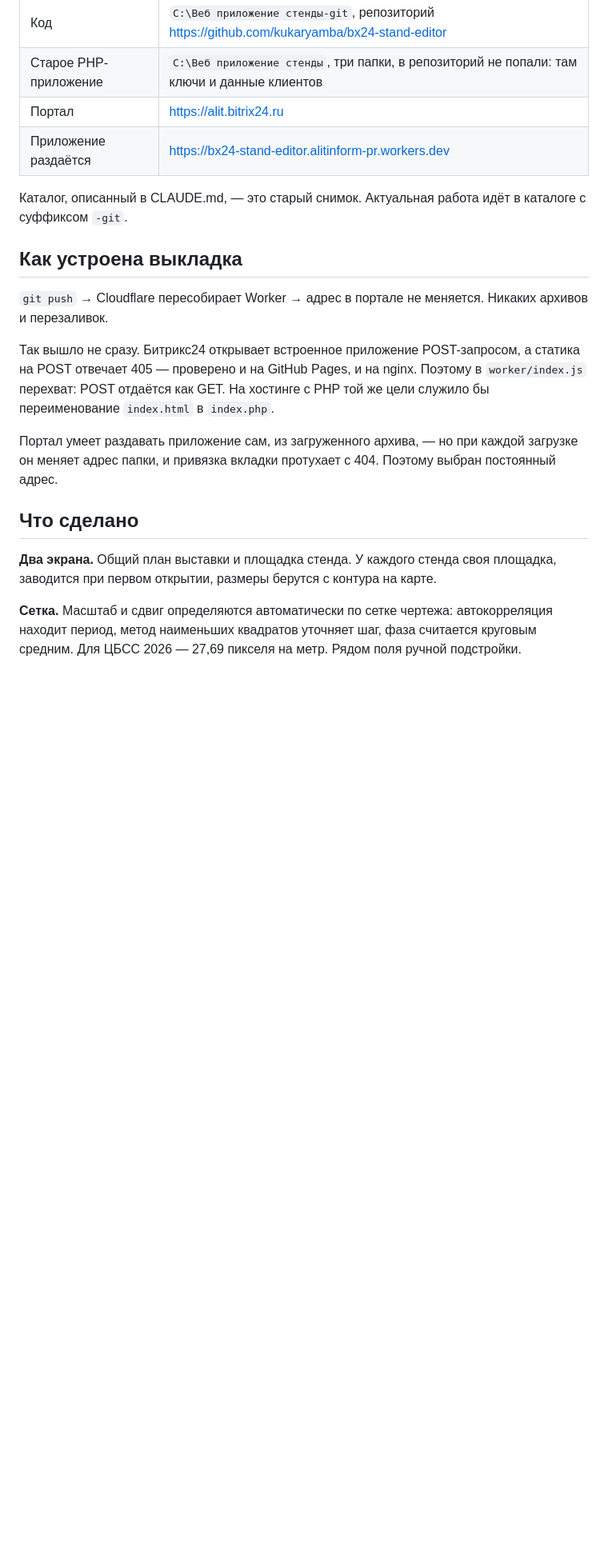
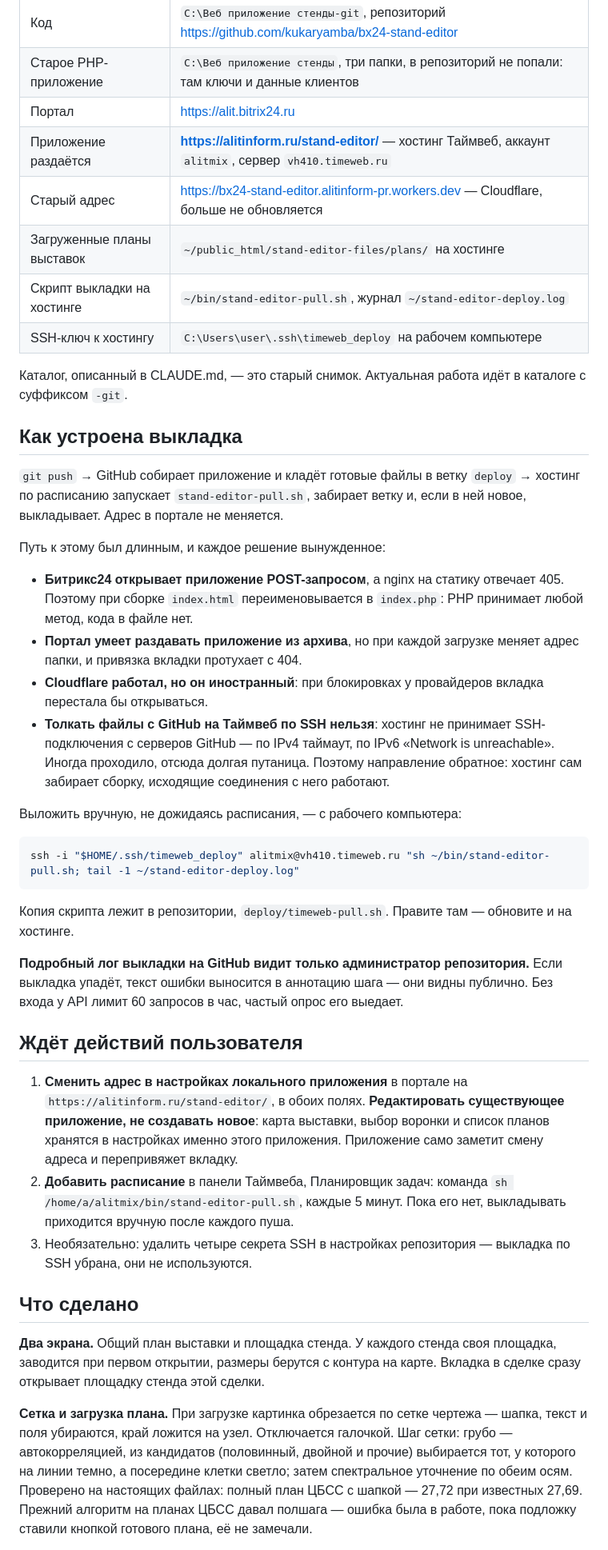
Before and after one commit to kukaryamba/bx24-stand-editor, a Markdown page: WORKLOG.md, the part around one of its changes. Shown at 80% size. Drawn GitHub-style; blank space fills up the shorter version.

````diff
--- a/WORKLOG.md
+++ b/WORKLOG.md
@@ -20,32 +21,74 @@
 | Код | `C:\Веб приложение стенды-git`, репозиторий https://github.com/kukaryamba/bx24-stand-editor |
 | Старое PHP-приложение | `C:\Веб приложение стенды`, три папки, в репозиторий не попали: там ключи и данные клиентов |
 | Портал | https://alit.bitrix24.ru |
-| Приложение раздаётся | https://bx24-stand-editor.alitinform-pr.workers.dev |
+| Приложение раздаётся | **https://alitinform.ru/stand-editor/** — хостинг Таймвеб, аккаунт `alitmix`, сервер `vh410.timeweb.ru` |
+| Старый адрес | https://bx24-stand-editor.alitinform-pr.workers.dev — Cloudflare, больше не обновляется |
+| Загруженные планы выставок | `~/public_html/stand-editor-files/plans/` на хостинге |
+| Скрипт выкладки на хостинге | `~/bin/stand-editor-pull.sh`, журнал `~/stand-editor-deploy.log` |
+| SSH-ключ к хостингу | `C:\Users\user\.ssh\timeweb_deploy` на рабочем компьютере |
 
 Каталог, описанный в CLAUDE.md, — это старый снимок. Актуальная работа идёт
 в каталоге с суффиксом `-git`.
 
 ## Как устроена выкладка
 
-`git push` → Cloudflare пересобирает Worker → адрес в портале не меняется.
-Никаких архивов и перезаливок.
+`git push` → GitHub собирает приложение и кладёт готовые файлы в ветку
+`deploy` → хостинг по расписанию запускает `stand-editor-pull.sh`, забирает
+ветку и, если в ней новое, выкладывает. Адрес в портале не меняется.
 
-Так вышло не сразу. Битрикс24 открывает встроенное приложение POST-запросом,
-а статика на POST отвечает 405 — проверено и на GitHub Pages, и на nginx.
-Поэтому в `worker/index.js` перехват: POST отдаётся как GET. На хостинге с PHP
-той же цели служило бы переименование `index.html` в `index.php`.
+Путь к этому был длинным, и каждое решение вынужденное:
 
-Портал умеет раздавать приложение сам, из загруженного архива, — но при каждой
-загрузке он меняет адрес папки, и привязка вкладки протухает с 404. Поэтому
-выбран постоянный адрес.
+- **Битрикс24 открывает приложение POST-запросом**, а nginx на статику
+  отвечает 405. Поэтому при сборке `index.html` переименовывается в
+  `index.php`: PHP принимает любой метод, кода в файле нет.
+- **Портал умеет раздавать приложение из архива**, но при каждой загрузке
+  меняет адрес папки, и привязка вкладки протухает с 404.
+- **Cloudflare работал, но он иностранный**: при блокировках у провайдеров
+  вкладка перестала бы открываться.
+- **Толкать файлы с GitHub на Таймвеб по SSH нельзя**: хостинг не принимает
+  SSH-подключения с серверов GitHub — по IPv4 таймаут, по IPv6 «Network is
+  unreachable». Иногда проходило, отсюда долгая путаница. Поэтому
+  направление обратное: хостинг сам забирает сборку, исходящие соединения
+  с него работают.
+
+Выложить вручную, не дожидаясь расписания, — с рабочего компьютера:
+
+```bash
+ssh -i "$HOME/.ssh/timeweb_deploy" alitmix@vh410.timeweb.ru "sh ~/bin/stand-editor-pull.sh; tail -1 ~/stand-editor-deploy.log"
+```
+
+Копия скрипта лежит в репозитории, `deploy/timeweb-pull.sh`. Правите там —
+обновите и на хостинге.
+
+**Подробный лог выкладки на GitHub видит только администратор репозитория.**
+Если выкладка упадёт, текст ошибки выносится в аннотацию шага — они видны
+публично. Без входа у API лимит 60 запросов в час, частый опрос его выедает.
+
+## Ждёт действий пользователя
+
+1. **Сменить адрес в настройках локального приложения** в портале на
+   `https://alitinform.ru/stand-editor/`, в обоих полях. **Редактировать
+   существующее приложение, не создавать новое**: карта выставки, выбор
+   воронки и список планов хранятся в настройках именно этого приложения.
+   Приложение само заметит смену адреса и перепривяжет вкладку.
+2. **Добавить расписание** в панели Таймвеба, Планировщик задач: команда
+   `sh /home/a/alitmix/bin/stand-editor-pull.sh`, каждые 5 минут. Пока его
+   нет, выкладывать приходится вручную после каждого пуша.
+3. Необязательно: удалить четыре секрета SSH в настройках репозитория —
+   выкладка по SSH убрана, они не используются.
 
 ## Что сделано
 
 **Два экрана.** Общий план выставки и площадка стенда. У каждого стенда своя
 площадка, заводится при первом открытии, размеры берутся с контура на карте.
+Вкладка в сделке сразу открывает площадку стенда этой сделки.
 
-**Сетка.** Масштаб и сдвиг определяются автоматически по сетке чертежа:
-автокорреляция находит период, метод наименьших квадратов уточняет шаг, фаза
-считается круговым средним. Для ЦБСС 2026 — 27,69 пикселя на метр. Рядом поля
-ручной подстройки.
+**Сетка и загрузка плана.** При загрузке картинка обрезается по сетке
+чертежа — шапка, текст и поля убираются, край ложится на узел. Отключается
+галочкой. Шаг сетки: грубо — автокорреляцией, из кандидатов (половинный,
+двойной и прочие) выбирается тот, у которого на линии темно, а посередине
+клетки светло; затем спектральное уточнение по обеим осям. Проверено на
+настоящих файлах: полный план ЦБСС с шапкой — 27,72 при известных 27,69.
+Прежний алгоритм на планах ЦБСС давал полшага — ошибка была в работе,
+пока подложку ставили кнопкой готового плана, её не замечали.
 
````
Also changed, not shown: other parts of WORKLOG.md (+65 -85 lines).
